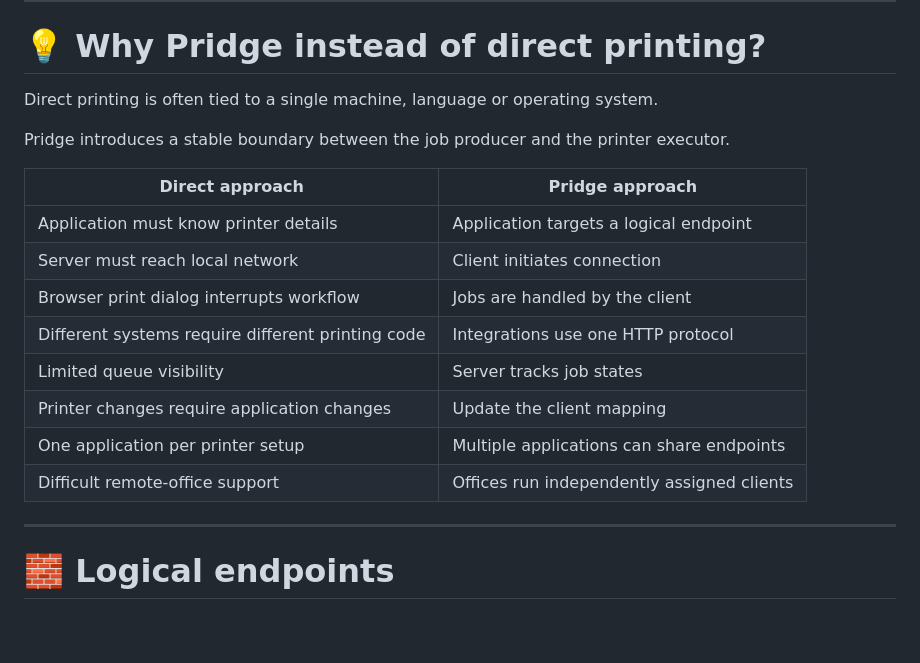
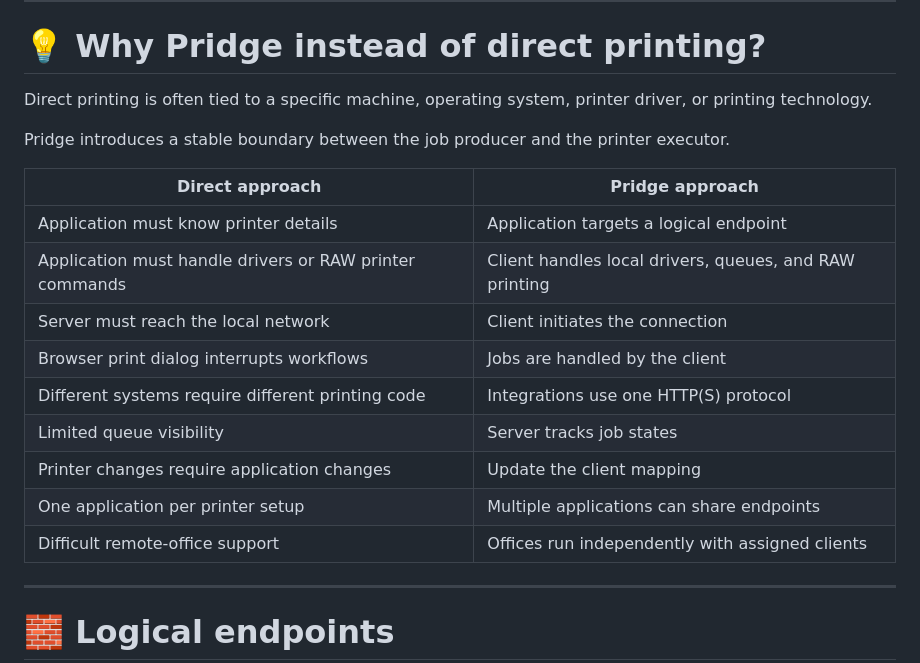
Before and after one commit to sayehava/Pridge, a Markdown page: README.md, the part around the change. Rendered like a GitHub page; blank space fills up the shorter version.

Commit message:
Enhance clarity of printing comparison in README
Clarify the differences between direct printing and Pridge approach in the README.

```diff
--- a/README.md
+++ b/README.md
@@ -826,20 +826,21 @@ This roadmap describes the direction of the ecosystem, not a binding release sch
 
 # 💡 Why Pridge instead of direct printing?
 
-Direct printing is often tied to a single machine, language or operating system.
+Direct printing is often tied to a specific machine, operating system, printer driver, or printing technology.
 
 Pridge introduces a stable boundary between the job producer and the printer executor.
 
 | Direct approach | Pridge approach |
 |---|---|
 | Application must know printer details | Application targets a logical endpoint |
-| Server must reach local network | Client initiates connection |
-| Browser print dialog interrupts workflow | Jobs are handled by the client |
-| Different systems require different printing code | Integrations use one HTTP protocol |
+| Application must handle drivers or RAW printer commands | Client handles local drivers, queues, and RAW printing |
+| Server must reach the local network | Client initiates the connection |
+| Browser print dialog interrupts workflows | Jobs are handled by the client |
+| Different systems require different printing code | Integrations use one HTTP(S) protocol |
 | Limited queue visibility | Server tracks job states |
 | Printer changes require application changes | Update the client mapping |
 | One application per printer setup | Multiple applications can share endpoints |
-| Difficult remote-office support | Offices run independently assigned clients |
+| Difficult remote-office support | Offices run independently with assigned clients |
 
 ---
 
```
